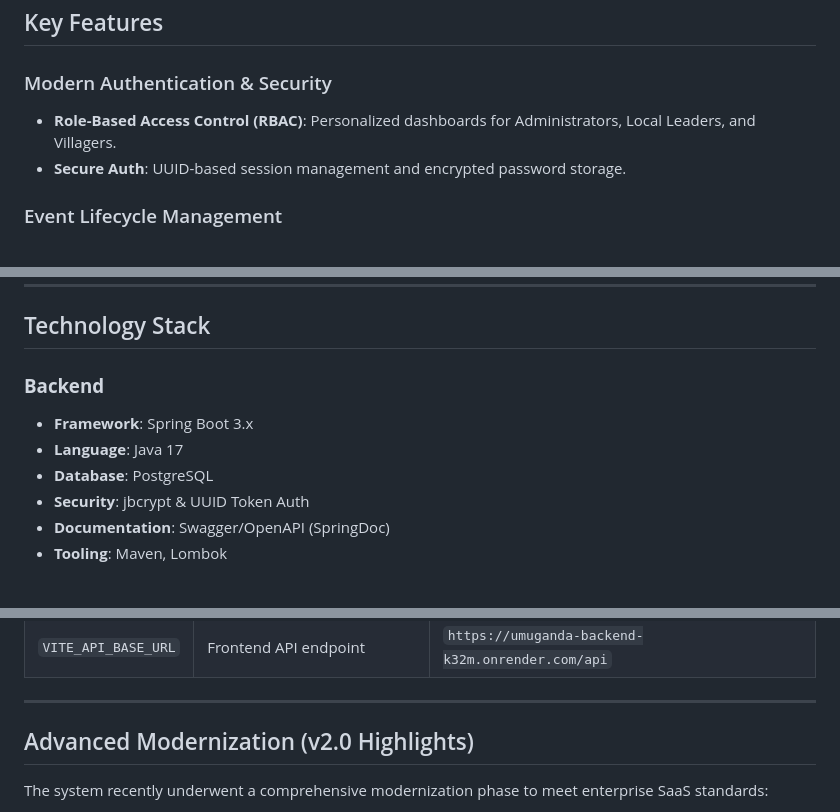
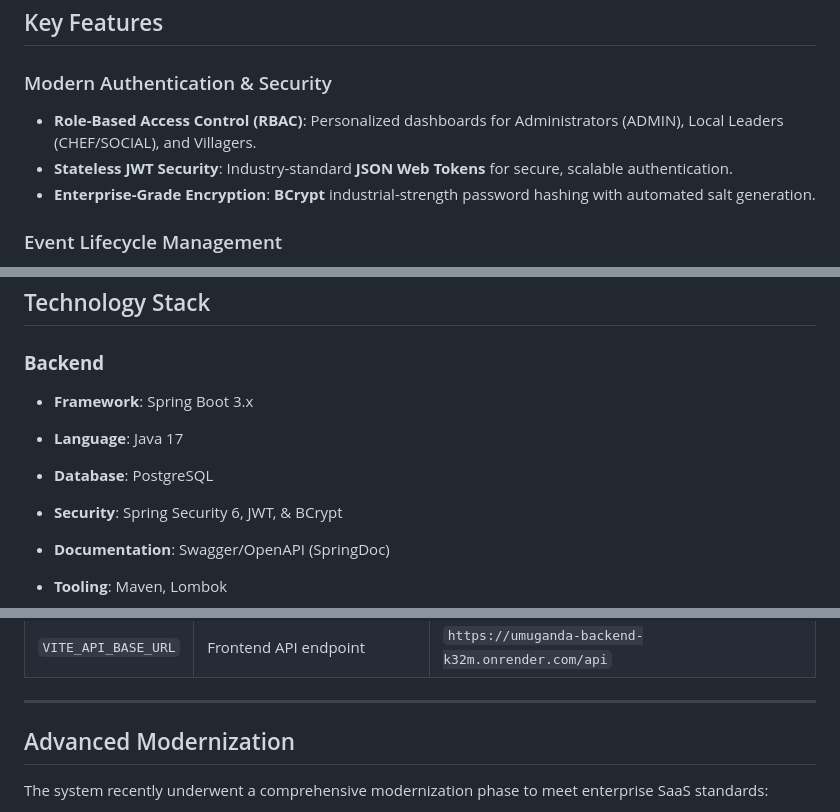
Before and after one commit to andremugabo/umuganda_system, a Markdown page: README.md, 3 parts joined by grey strips. Drawn GitHub-style.

Commit message:
docs: update readme with enterprise security features and technical walkthrough

```diff
--- a/README.md
+++ b/README.md
@@ -11,8 +11,10 @@ The **Umuganda Management System** is a comprehensive digital platform designed
 ## Key Features
 
 ### Modern Authentication & Security
-- **Role-Based Access Control (RBAC)**: Personalized dashboards for Administrators, Local Leaders, and Villagers.
-- **Secure Auth**: UUID-based session management and encrypted password storage.
+- **Role-Based Access Control (RBAC)**: Personalized dashboards for Administrators (ADMIN), Local Leaders (CHEF/SOCIAL), and Villagers.
+- **Stateless JWT Security**: Industry-standard **JSON Web Tokens** for secure, scalable authentication.
+- **Enterprise-Grade Encryption**: **BCrypt** industrial-strength password hashing with automated salt generation.
+
 
 ### Event Lifecycle Management
 - **Smart Scheduling**: Effortlessly plan and publish Umuganda activities across different locations.
@@ -47,7 +49,8 @@ The **Umuganda Management System** is a comprehensive digital platform designed
 - **Framework**: Spring Boot 3.x
 - **Language**: Java 17
 - **Database**: PostgreSQL
-- **Security**: jbcrypt & UUID Token Auth
+- **Security**: Spring Security 6, JWT, & BCrypt
+
 - **Documentation**: Swagger/OpenAPI (SpringDoc)
 - **Tooling**: Maven, Lombok
 
@@ -158,7 +161,7 @@ The system uses environment variables for flexible configuration. You can custom
 
 ---
 
-## Advanced Modernization (v2.0 Highlights)
+## Advanced Modernization
 
 The system recently underwent a comprehensive modernization phase to meet enterprise SaaS standards:
 
```
